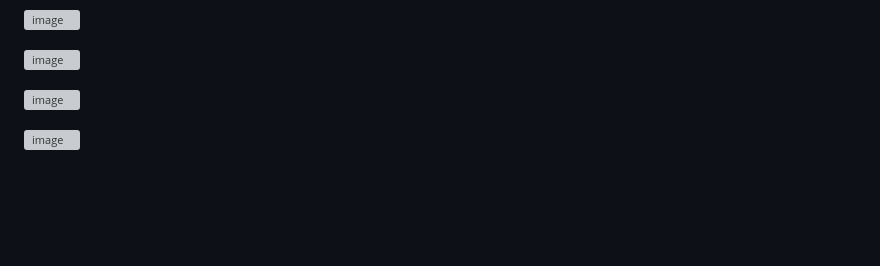
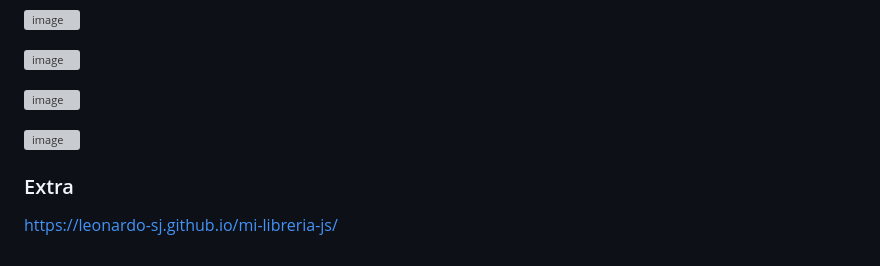
Before and after one commit to Leonardo-SJ/mi-libreria-js, a Markdown page: README.md, the part around the change. Drawn GitHub-style; blank space fills up the shorter version; grey boxes are pictures that could not be loaded.

```diff
--- a/README.md
+++ b/README.md
@@ -108,3 +108,6 @@ Implementacion con HTML
 ![image](https://github.com/user-attachments/assets/707c6c6e-4a37-4ffe-9a2a-ccf4656b3e8c)
 
 ![image](https://github.com/user-attachments/assets/4570273e-6f03-4d17-a26b-5df24eae3258)
+
+### Extra
+https://leonardo-sj.github.io/mi-libreria-js/
```
